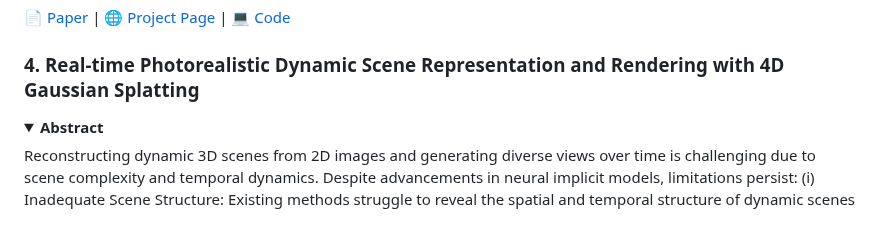
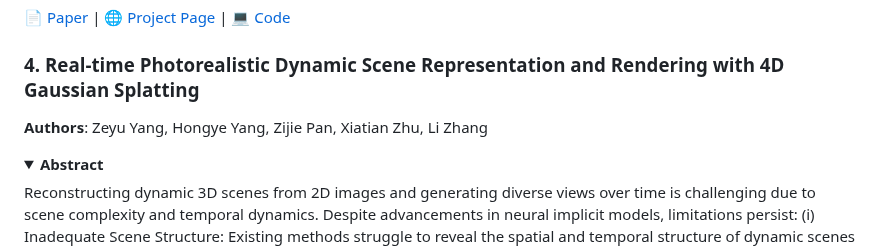
Before and after one commit to MrNeRF/awesome-3D-gaussian-splatting, a Markdown page: README.md, the part around the change. GitHub-like rendering; folded sections open; blank space fills up the shorter version.

Commit message:
Authors added for Real-time Photorealistic Dynamic Scene Representation and Rendering with 4D Gaussian Splatting

```diff
--- a/README.md
+++ b/README.md
@@ -216,6 +216,7 @@ state-of-the-art method.
   [📄 Paper](https://arxiv.org/pdf/2310.08528.pdf) | [🌐 Project Page](https://guanjunwu.github.io/4dgs/) | [💻 Code](https://github.com/hustvl/4DGaussians)
 
 ### 4. Real-time Photorealistic Dynamic Scene Representation and Rendering with 4D Gaussian Splatting
+**Authors**: Zeyu Yang, Hongye Yang, Zijie Pan, Xiatian Zhu, Li Zhang
 
 <details span>
 <summary><b>Abstract</b></summary>
```
